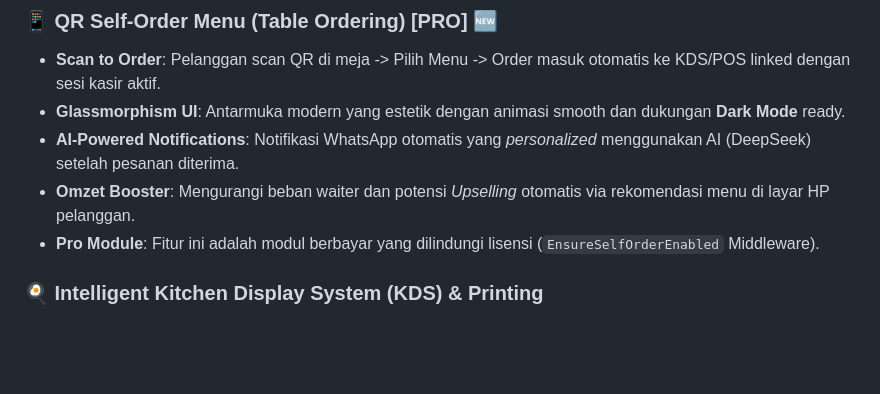
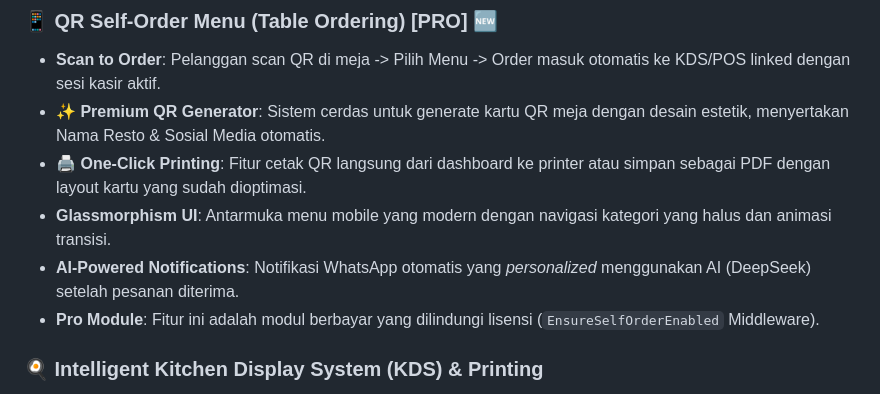
Before and after one commit to evanabaddon/resto-pos-filament, a Markdown page: README.md, the part around the change. GitHub-like rendering; blank space fills up the shorter version.

```diff
--- a/README.md
+++ b/README.md
@@ -53,9 +53,10 @@ Sistem reservasi yang terintegrasi langsung dengan komunikasi pelanggan dan mana
 
 ### 📱 QR Self-Order Menu (Table Ordering) [PRO] 🆕
 - **Scan to Order**: Pelanggan scan QR di meja -> Pilih Menu -> Order masuk otomatis ke KDS/POS linked dengan sesi kasir aktif.
-- **Glassmorphism UI**: Antarmuka modern yang estetik dengan animasi smooth dan dukungan **Dark Mode** ready.
+- **✨ Premium QR Generator**: Sistem cerdas untuk generate kartu QR meja dengan desain estetik, menyertakan Nama Resto & Sosial Media otomatis.
+- **🖨️ One-Click Printing**: Fitur cetak QR langsung dari dashboard ke printer atau simpan sebagai PDF dengan layout kartu yang sudah dioptimasi.
+- **Glassmorphism UI**: Antarmuka menu mobile yang modern dengan navigasi kategori yang halus dan animasi transisi.
 - **AI-Powered Notifications**: Notifikasi WhatsApp otomatis yang *personalized* menggunakan AI (DeepSeek) setelah pesanan diterima.
-- **Omzet Booster**: Mengurangi beban waiter dan potensi *Upselling* otomatis via rekomendasi menu di layar HP pelanggan.
 - **Pro Module**: Fitur ini adalah modul berbayar yang dilindungi lisensi (`EnsureSelfOrderEnabled` Middleware).
 
 ### ‍🍳 Intelligent Kitchen Display System (KDS) & Printing
```
